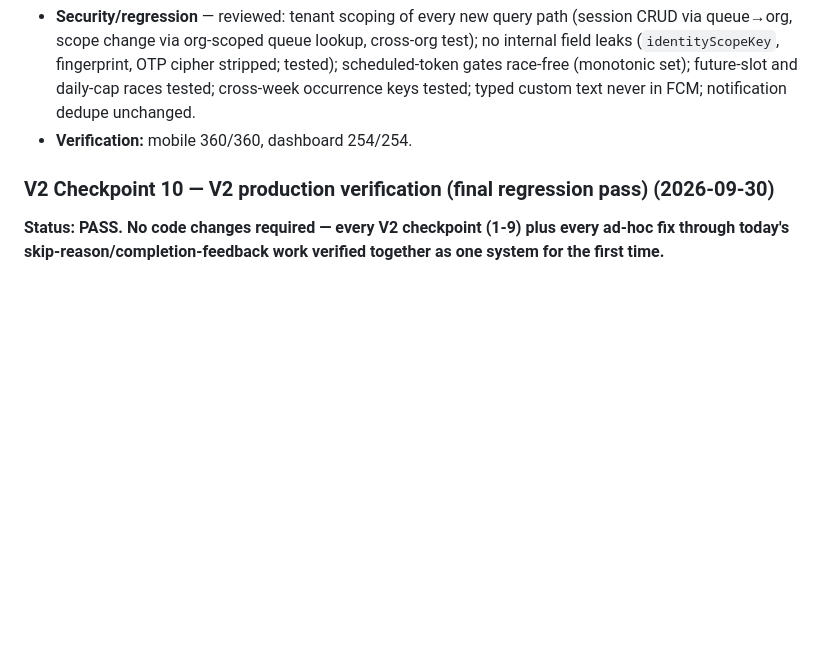
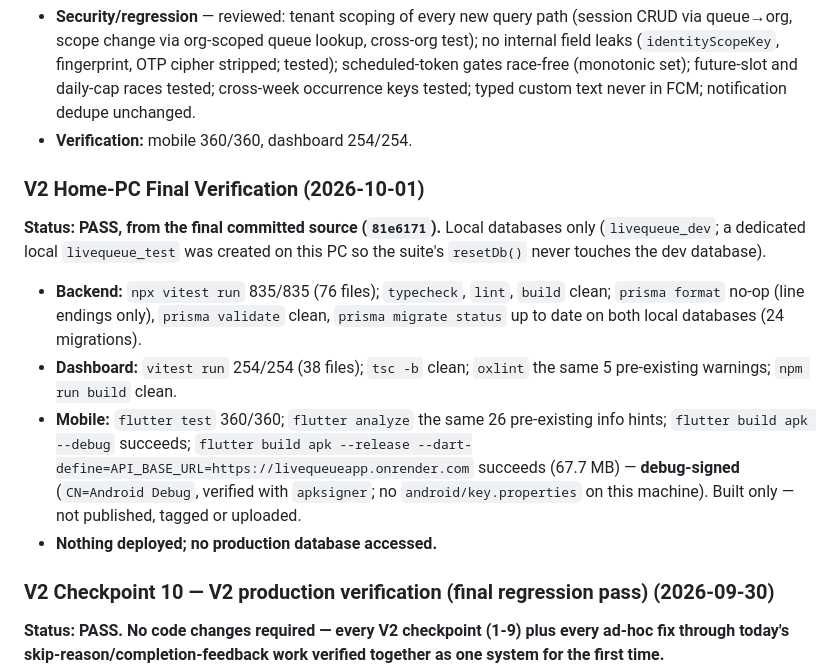
Before and after one commit to TMAn1An/LiveQueueApp, a Markdown page: docs/PROGRESS.md, the part around the change. Rendered like a GitHub page; blank space fills up the shorter version.

Commit message:
docs(progress): record home-PC final verification
Co-Authored-By: Claude Opus 5.5 <noreply@anthropic.com>

```diff
--- a/docs/PROGRESS.md
+++ b/docs/PROGRESS.md
@@ -229,6 +229,15 @@ A focused re-read of Checkpoint 7's actual committed code (not the prior checkpo
 - **Error UX** — mobile join flow maps every listed customer case (closed/ended/full/daily capacity, paused, archived, duplicate, repeat incl. per-session, verification, blocked, invalid QR, network). **Fixed:** a set of dashboard actions failed silently — most importantly Call (FCFS / counter busy / session not started). All now show the backend's message.
 - **Security/regression** — reviewed: tenant scoping of every new query path (session CRUD via queue→org, scope change via org-scoped queue lookup, cross-org test); no internal field leaks (`identityScopeKey`, fingerprint, OTP cipher stripped; tested); scheduled-token gates race-free (monotonic set); future-slot and daily-cap races tested; cross-week occurrence keys tested; typed custom text never in FCM; notification dedupe unchanged.
 - **Verification:** mobile 360/360, dashboard 254/254.
+
+### V2 Home-PC Final Verification (2026-10-01)
+
+**Status: PASS, from the final committed source (`81e6171`).** Local databases only (`livequeue_dev`; a dedicated local `livequeue_test` was created on this PC so the suite's `resetDb()` never touches the dev database).
+
+- **Backend:** `npx vitest run` 835/835 (76 files); `typecheck`, `lint`, `build` clean; `prisma format` no-op (line endings only), `prisma validate` clean, `prisma migrate status` up to date on both local databases (24 migrations).
+- **Dashboard:** `vitest run` 254/254 (38 files); `tsc -b` clean; `oxlint` the same 5 pre-existing warnings; `npm run build` clean.
+- **Mobile:** `flutter test` 360/360; `flutter analyze` the same 26 pre-existing info hints; `flutter build apk --debug` succeeds; `flutter build apk --release --dart-define=API_BASE_URL=https://livequeueapp.onrender.com` succeeds (67.7 MB) — **debug-signed** (`CN=Android Debug`, verified with `apksigner`; no `android/key.properties` on this machine). Built only — not published, tagged or uploaded.
+- **Nothing deployed; no production database accessed.**
 
 ### V2 Checkpoint 10 — V2 production verification (final regression pass) (2026-09-30)
 
```
